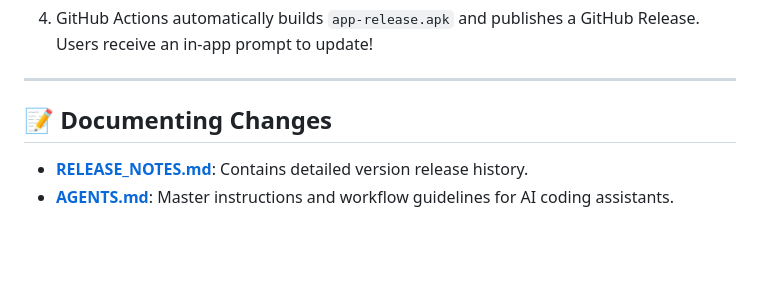
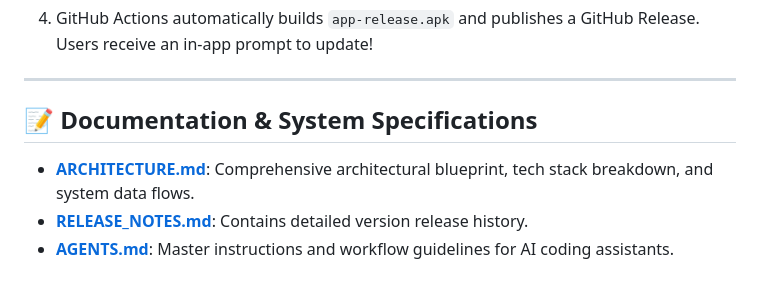
Before and after one commit to gdatcu/limpede, a Markdown page: README.md, the part around the change. Rendered like a GitHub page; blank space fills up the shorter version.

Commit message:
docs: add ARCHITECTURE.md system specification and establish continuous synchronization rule in agents.md

```diff
--- a/README.md
+++ b/README.md
@@ -91,7 +91,8 @@ Limpede uses **GitHub Actions** for automated builds and releases.
 
 ---
 
-## 📝 Documenting Changes
+## 📝 Documentation & System Specifications
 
+- **[ARCHITECTURE.md](ARCHITECTURE.md)**: Comprehensive architectural blueprint, tech stack breakdown, and system data flows.
 - **[RELEASE_NOTES.md](RELEASE_NOTES.md)**: Contains detailed version release history.
 - **[AGENTS.md](AGENTS.md)**: Master instructions and workflow guidelines for AI coding assistants.
```
Also changed, not shown: ARCHITECTURE.md (added, +291 -0 lines), agents.md (+3 -2 lines).
